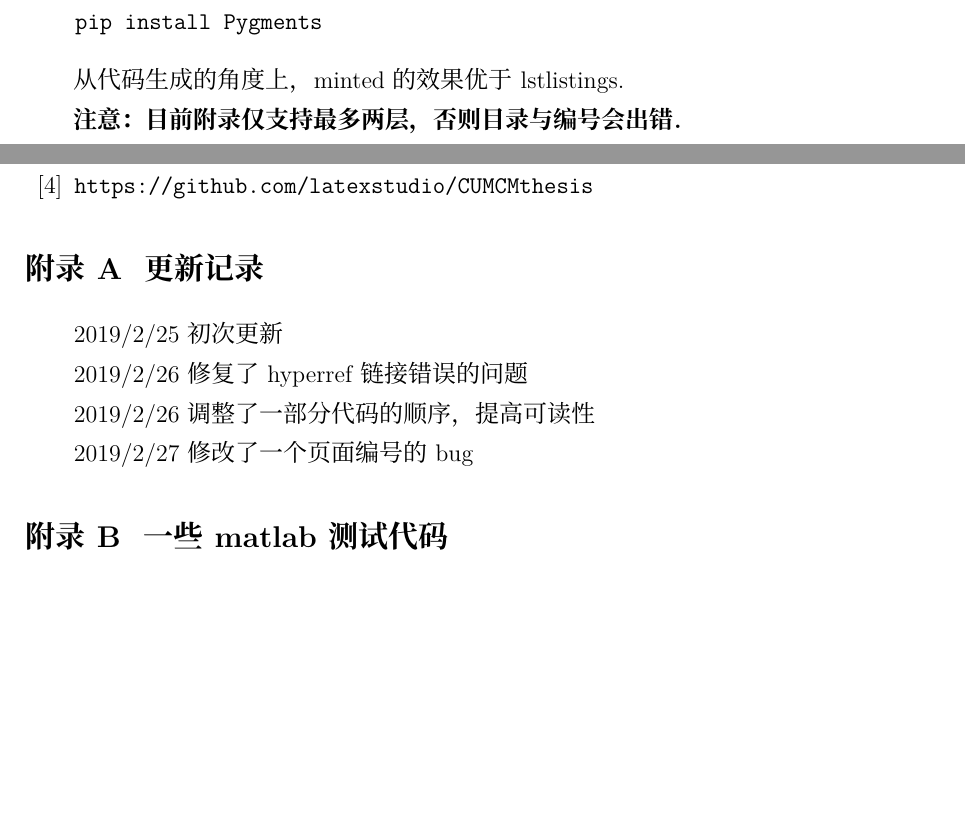
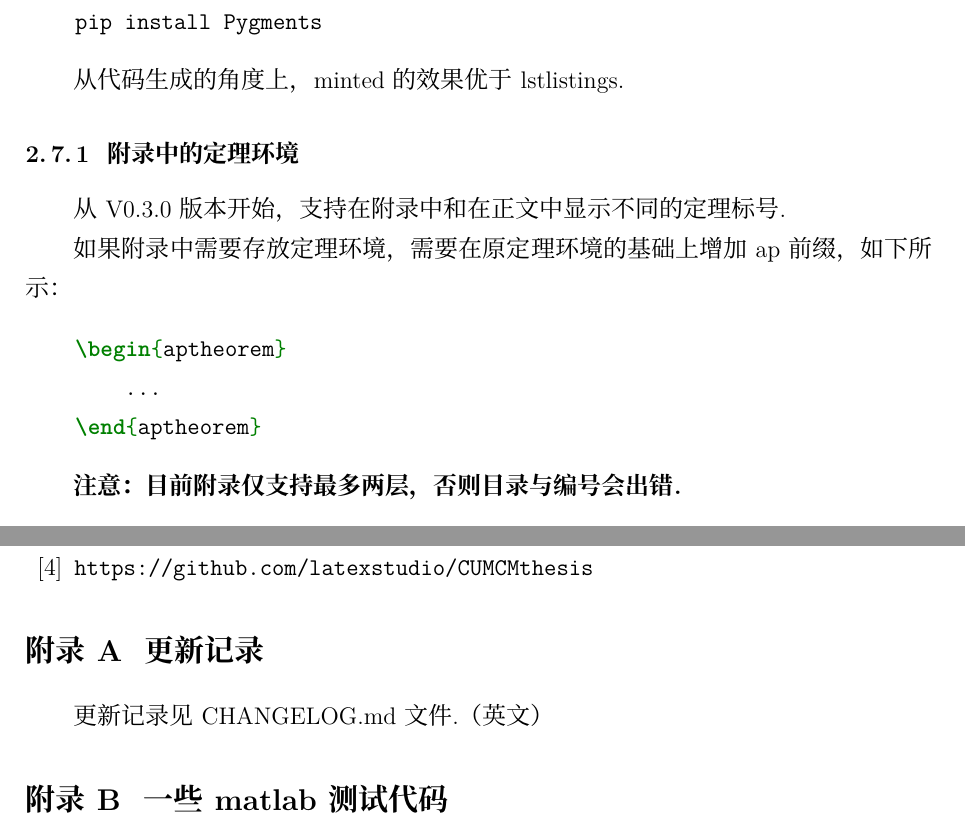
Before and after one commit to T0nyX1ang/WHU-MathExpThesis, a LaTeX thesis (test.tex): two parts of pages 7 and 8 of 16, joined at a grey line, cut so that both start at the same text, the shorter picture padded with empty space. Compiled offline with XeLaTeX; a missing font is replaced by an installed copy or a similar font.

Commit message:
Update test documents

```diff
--- a/test.tex
+++ b/test.tex
@@ -222,6 +222,16 @@
 
 从代码生成的角度上，minted的效果优于lstlistings.
 
+\subsubsection{附录中的定理环境}
+从V0.3.0版本开始，支持在附录中和在正文中显示不同的定理标号.
+
+如果附录中需要存放定理环境，需要在原定理环境的基础上增加ap前缀，如下所示：
+\begin{minted}[breaklines, breakanywhere]{latex}
+    \begin{aptheorem}
+        ...
+    \end{aptheorem}
+\end{minted}
+
 \textbf{注意：目前附录仅支持最多两层，否则目录与编号会出错.}
 
 \section{其它注意事项}
@@ -259,13 +269,7 @@ Package hyperref Warning: Token not allowed in a PDF string (Unicode). 这个问
 
 \begin{appendices}
 \section{更新记录}
-2019/2/25 初次更新
-
-2019/2/26 修复了hyperref链接错误的问题
-
-2019/2/26 调整了一部分代码的顺序，提高可读性
-
-2019/2/27 修改了一个页面编号的bug
+更新记录见CHANGELOG.md文件.（英文）
 
 \section{一些matlab测试代码}
 \subsection{单纯形法-Core}
```
Also changed, not shown: test.pdf.
